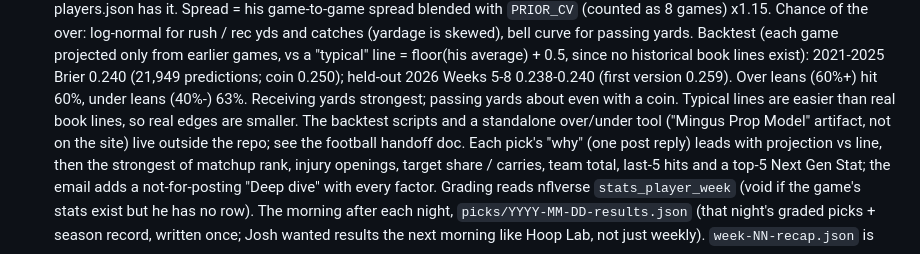
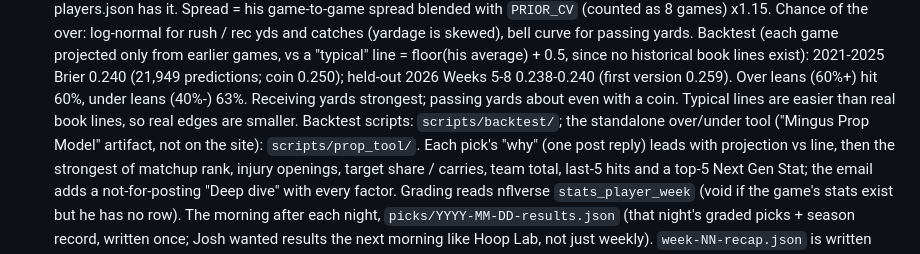
Before and after one commit to joshwilliams332/mingus, a Markdown page: CLAUDE.md, the part around the change. Drawn GitHub-style.

Commit message:
CLAUDE.md: backtest and prop tool now live in the repo
Co-Authored-By: Claude Opus 5.5 <noreply@anthropic.com>
Claude-Session: https://claude.ai/code/session_011tXF5d1rDUZ4x13eMBJpNb

```diff
--- a/CLAUDE.md
+++ b/CLAUDE.md
@@ -80,8 +80,8 @@ Josh mostly checks the site on his phone, so every change gets checked at ~390px
   vs a "typical" line = floor(his average) + 0.5, since no historical book lines exist): 2021-2025 Brier 0.240
   (21,949 predictions; coin 0.250); held-out 2026 Weeks 5-8 0.238-0.240 (first version 0.259). Over leans (60%+)
   hit 60%, under leans (40%-) 63%. Receiving yards strongest; passing yards about even with a coin. Typical lines
-  are easier than real book lines, so real edges are smaller. The backtest scripts and a standalone over/under tool
-  ("Mingus Prop Model" artifact, not on the site) live outside the repo; see the football handoff doc.
+  are easier than real book lines, so real edges are smaller. Backtest scripts: `scripts/backtest/`; the standalone
+  over/under tool ("Mingus Prop Model" artifact, not on the site): `scripts/prop_tool/`.
   Each pick's "why" (one post reply) leads with projection vs
   line, then the strongest of matchup rank, injury openings, target share / carries, team total, last-5 hits and a
   top-5 Next Gen Stat; the email adds a not-for-posting "Deep dive" with every factor.
```
